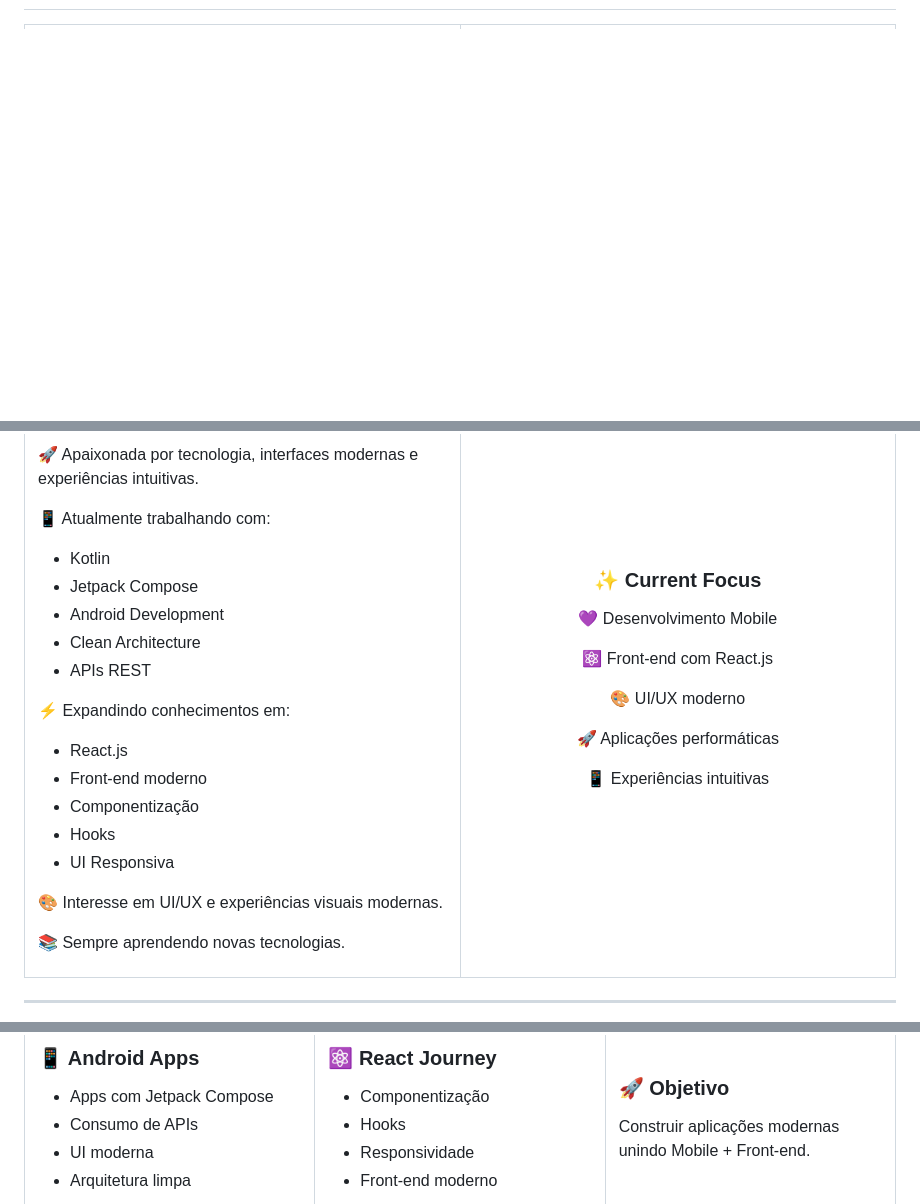
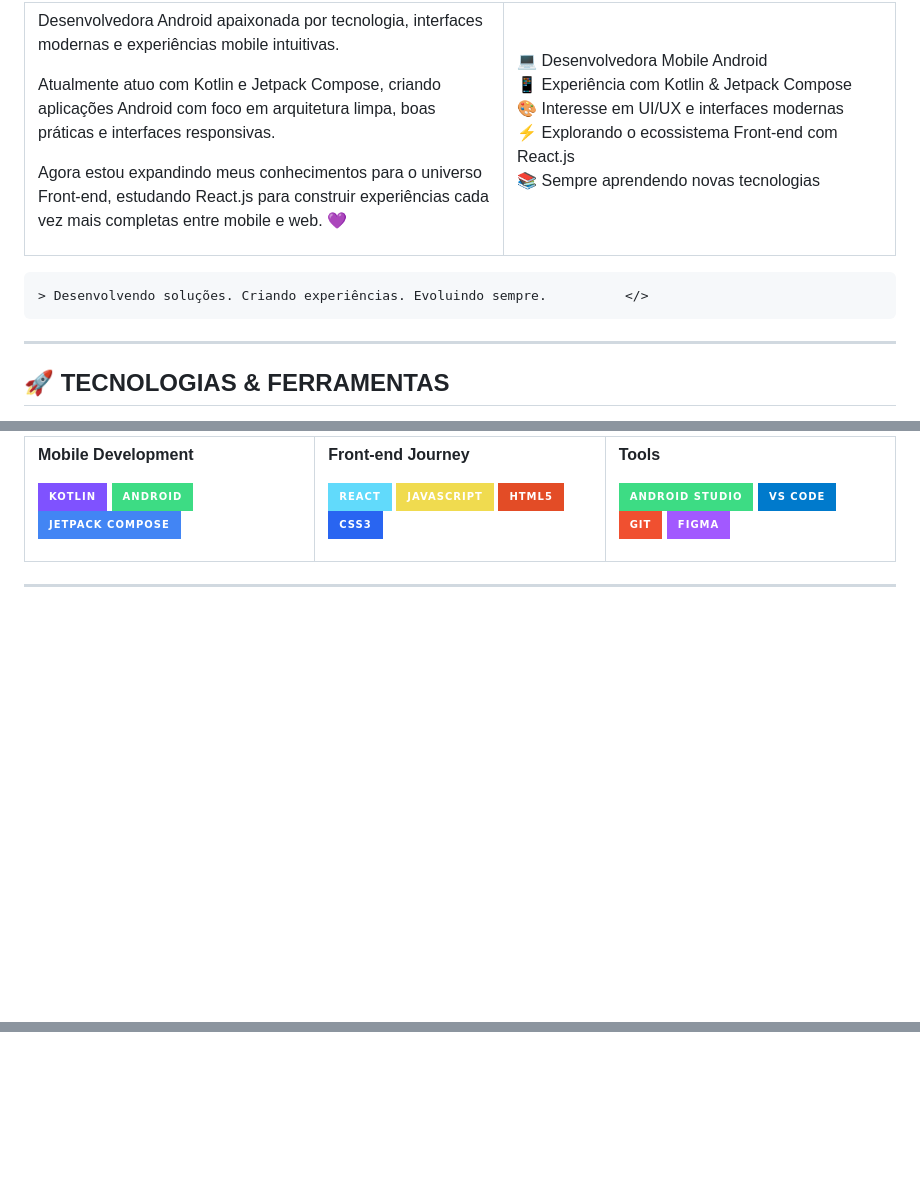
Before and after one commit to Paula-Thamyres/Paula-Thamyres, a Markdown page: README.md, 3 parts joined by grey strips. Drawn GitHub-style; badges without logos; blank space fills up the shorter version.

Commit message:
Revise README structure and improve visuals
Updated README to enhance layout and content presentation.

````diff
--- a/README.md
+++ b/README.md
@@ -25,3 +15,30 @@ Android Developer • Kotlin • Jetpack Compose • Learning React.js
 
-<table align="center">
+Desenvolvedora Android apaixonada por tecnologia, interfaces modernas e experiências mobile intuitivas.
+
+Atualmente atuo com Kotlin e Jetpack Compose, criando aplicações Android com foco em arquitetura limpa, boas práticas e interfaces responsivas.
+
+Agora estou expandindo meus conhecimentos para o universo Front-end, estudando React.js para construir experiências cada vez mais completas entre mobile e web. 💜
+
+</td>
+<td width="45%">
+
+💻 Desenvolvedora Mobile Android
+📱 Experiência com Kotlin & Jetpack Compose
+🎨 Interesse em UI/UX e interfaces modernas
+⚡ Explorando o ecossistema Front-end com React.js
+📚 Sempre aprendendo novas tecnologias
+
+</td>
+</tr>
+</table>
+
+```bash
+> Desenvolvendo soluções. Criando experiências. Evoluindo sempre.          </>
+```
+
+---
+
+## 🚀 TECNOLOGIAS & FERRAMENTAS
+
+<table>
 <tr>
@@ -31,25 +47,9 @@ Android Developer • Kotlin • Jetpack Compose • Learning React.js
 
-🚀 Apaixonada por tecnologia, interfaces modernas e experiências intuitivas.
+**Mobile Development**
 
-📱 Atualmente trabalhando com:
-
-- Kotlin
-- Jetpack Compose
-- Android Development
-- Clean Architecture
-- APIs REST
-
-⚡ Expandindo conhecimentos em:
-
-- React.js
-- Front-end moderno
-- Componentização
-- Hooks
-- UI Responsiva
-
-🎨 Interesse em UI/UX e experiências visuais modernas.
-
-📚 Sempre aprendendo novas tecnologias.
+![Kotlin](https://img.shields.io/badge/Kotlin-7F52FF?style=for-the-badge&logo=kotlin&logoColor=white)
+![Android](https://img.shields.io/badge/Android-3DDC84?style=for-the-badge&logo=android&logoColor=white)
+![Jetpack Compose](https://img.shields.io/badge/Jetpack_Compose-4285F4?style=for-the-badge&logo=jetpackcompose&logoColor=white)
 
 </td>
 
@@ -157,29 +183,0 @@ Android Developer • Kotlin • Jetpack Compose • Learning React.js
-<table align="center">
-<tr>
-<td width="33%">
-
-### 📱 Android Apps
-
-- Apps com Jetpack Compose
-- Consumo de APIs
-- UI moderna
-- Arquitetura limpa
-
-</td>
-
-<td width="33%">
-
-### ⚛️ React Journey
-- Componentização
-- Hooks
-- Responsividade
-- Front-end moderno
-
-</td>
-
-<td width="33%">
-
-### 🚀 Objetivo
-
-Construir aplicações modernas unindo Mobile + Front-end.
-
````
Also changed, not shown: other parts of README.md (+94 -113 lines).
